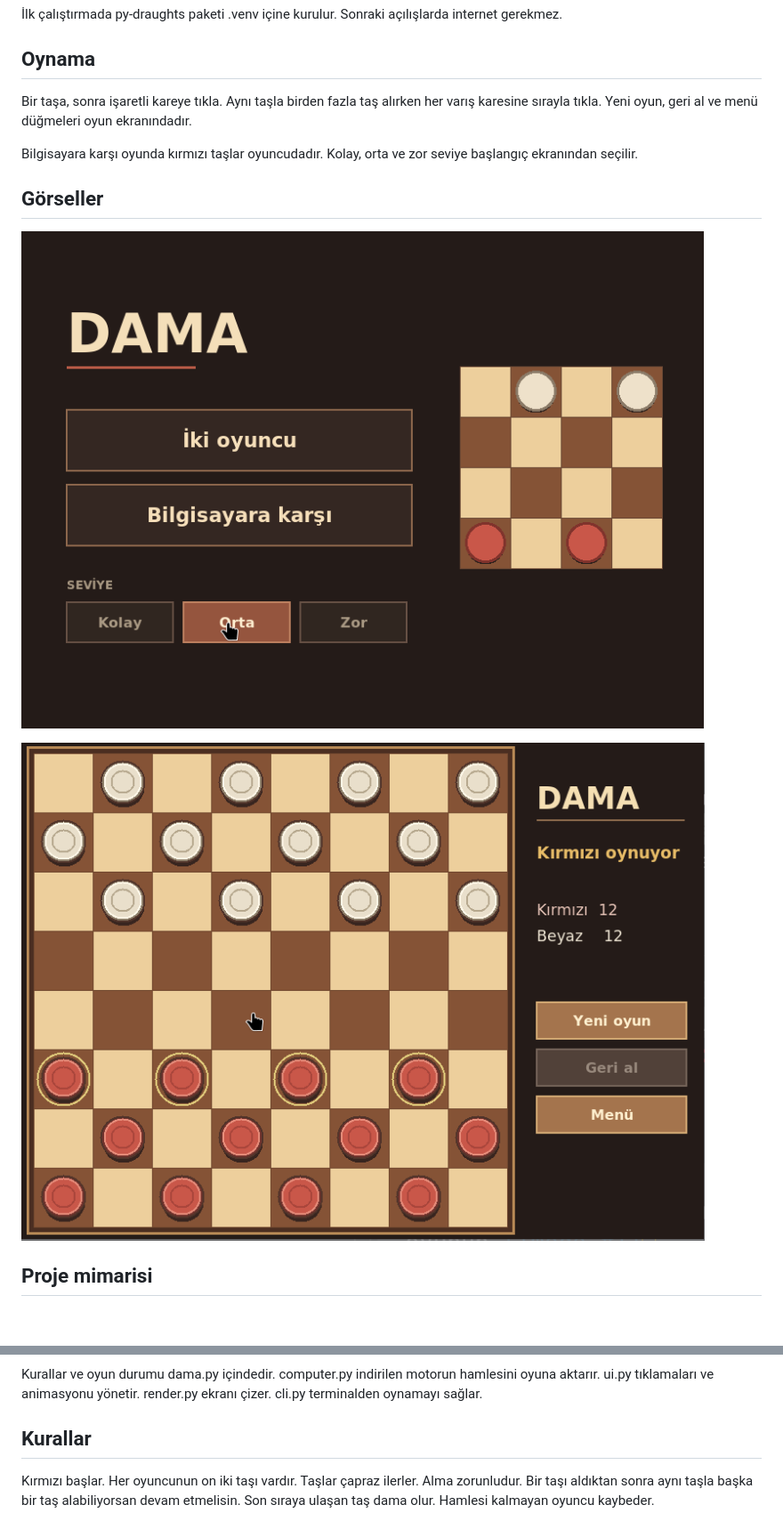
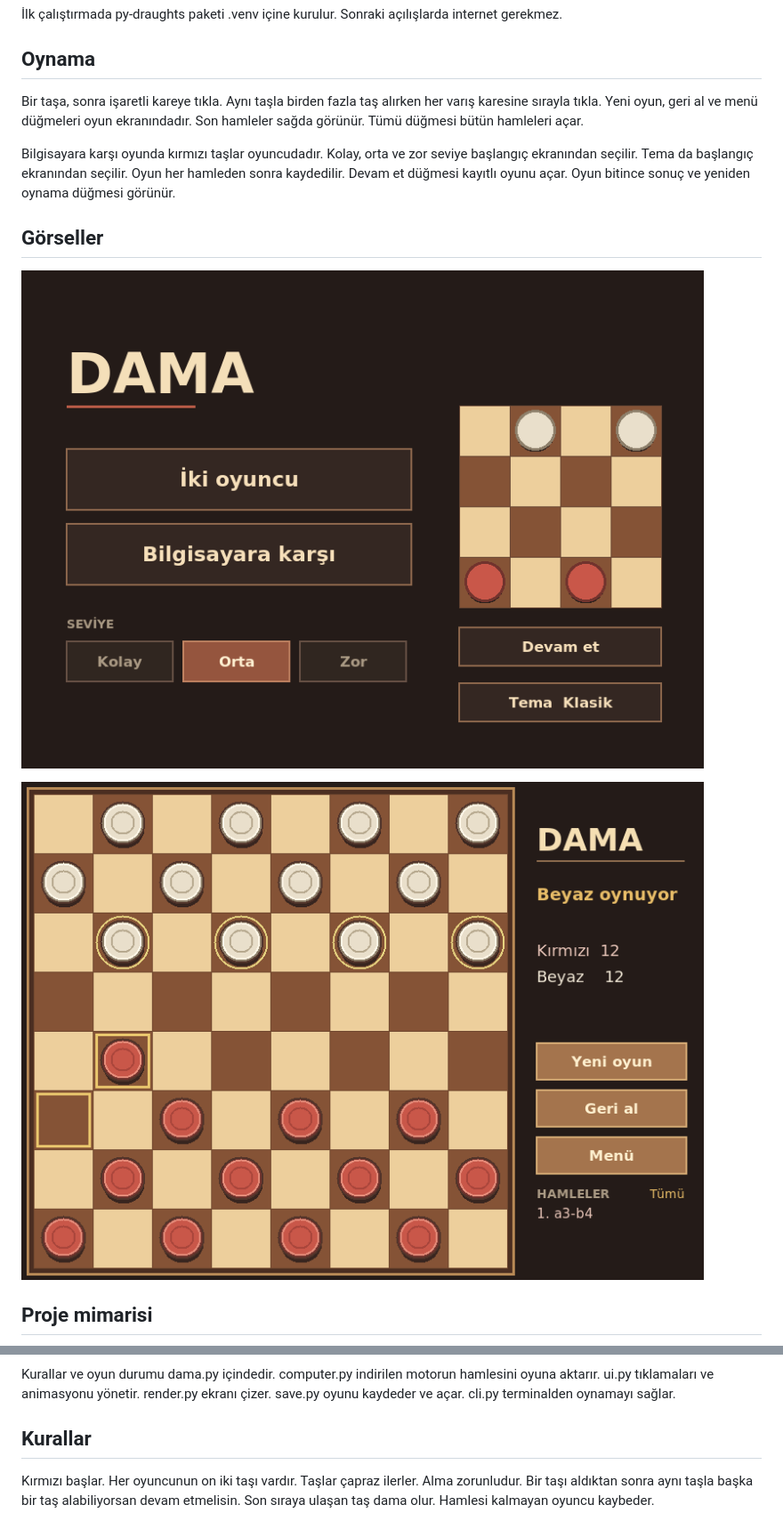
Before and after one commit to Apole-dev/dama, a Markdown page: README.md, 2 parts joined by grey strips. Shown at 89% size. Rendered like a GitHub page; pictures changed too: images/menu.png, images/oyun.png; blank space fills up the shorter version.

````diff
--- a/README.md
+++ b/README.md
@@ -12,9 +12,9 @@
 
 ## Oynama
 
-Bir taşa, sonra işaretli kareye tıkla. Aynı taşla birden fazla taş alırken her varış karesine sırayla tıkla. Yeni oyun, geri al ve menü düğmeleri oyun ekranındadır.
+Bir taşa, sonra işaretli kareye tıkla. Aynı taşla birden fazla taş alırken her varış karesine sırayla tıkla. Yeni oyun, geri al ve menü düğmeleri oyun ekranındadır. Son hamleler sağda görünür. Tümü düğmesi bütün hamleleri açar.
 
-Bilgisayara karşı oyunda kırmızı taşlar oyuncudadır. Kolay, orta ve zor seviye başlangıç ekranından seçilir.
+Bilgisayara karşı oyunda kırmızı taşlar oyuncudadır. Kolay, orta ve zor seviye başlangıç ekranından seçilir. Tema da başlangıç ekranından seçilir. Oyun her hamleden sonra kaydedilir. Devam et düğmesi kayıtlı oyunu açar. Oyun bitince sonuç ve yeniden oynama düğmesi görünür.
 
 ## Görseller
 
@@ -35,7 +36,7 @@ flowchart LR
     cli[cli.py] --> game
 ```
 
-Kurallar ve oyun durumu dama.py içindedir. computer.py indirilen motorun hamlesini oyuna aktarır. ui.py tıklamaları ve animasyonu yönetir. render.py ekranı çizer. cli.py terminalden oynamayı sağlar.
+Kurallar ve oyun durumu dama.py içindedir. computer.py indirilen motorun hamlesini oyuna aktarır. ui.py tıklamaları ve animasyonu yönetir. render.py ekranı çizer. save.py oyunu kaydeder ve açar. cli.py terminalden oynamayı sağlar.
 
 ## Kurallar
 
````
Also changed, not shown: other parts of README.md (+1 -0 lines), 4 other files.
